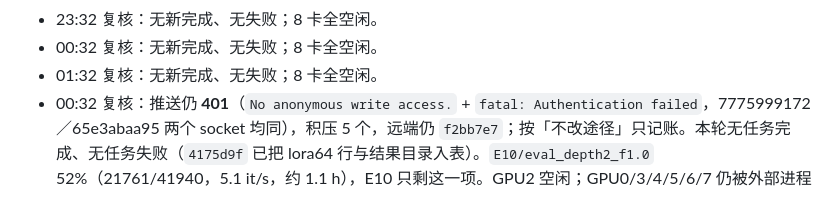
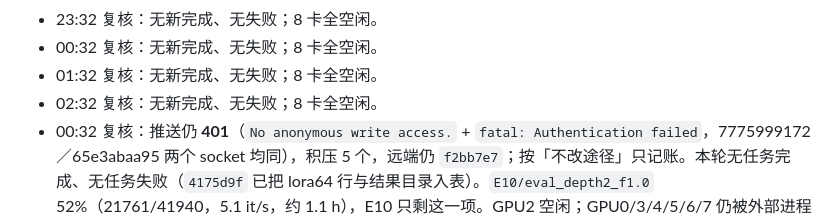
Before and after one commit to Inner-Magma/dpvr-pr-revision, a Markdown page: docs/revision/RESULTS.md, the part around the change. GitHub-like rendering.

Commit message:
docs(results): 02:32 复核，无新完成
Co-Authored-By: Claude <noreply@anthropic.com>

```diff
--- a/docs/revision/RESULTS.md
+++ b/docs/revision/RESULTS.md
@@ -927,6 +927,7 @@ E0 六项 2026-10-16 全部 `done`、`rc=0`，`reeval_vanilla7b` 耗时 4834.8 s
 - 23:32 复核：无新完成、无失败；8 卡全空闲。
 - 00:32 复核：无新完成、无失败；8 卡全空闲。
 - 01:32 复核：无新完成、无失败；8 卡全空闲。
+- 02:32 复核：无新完成、无失败；8 卡全空闲。
 - 00:32 复核：推送仍 **401**（`No anonymous write access.` + `fatal: Authentication failed`，7775999172／65e3abaa95 两个 socket 均同），积压 5 个，远端仍 `f2bb7e7`；按「不改途径」只记账。本轮无任务完成、无任务失败（`4175d9f` 已把 lora64 行与结果目录入表）。`E10/eval_depth2_f1.0` 52%（21761/41940，5.1 it/s，约 1.1 h），E10 只剩这一项。GPU2 空闲；GPU0/3/4/5/6/7 仍被外部进程占用（各约 116–118 GB，55–60%），八卡不安静，延迟测量继续阻塞。
 - 23:32 复核：`E10/eval_lora64_f1.0` **完成并入表**（rc=0，8577.9 s，10-22 15:14 UTC 收尾），是 E10 的第四行：85.36 / 1485.73 / 317.50 / 73.92 / 70.36 / 64.25 / 64.43 / 38.35。与 LoRA-16 逐项差 ≤0.34pp（POPE −0.06、MME-P +10.2、MME-C −18.2、MMB-EN ±0.00、MMB-CN +0.11、SQA +0.34、SEED −0.25、BLINK −0.26），与 MLP-only 也全在噪声内——**rank 16→64 无可测差异**，与 E4「侧分支对精度无价值」一致。已 collect（`4175d9f`，含结果目录与四张 summary 表），推送仍 **401**（`No anonymous write access.` + `fatal: Authentication failed`，新出现的 7775999172／41868b1423 两个 socket 同样 401），积压 3 个，远端仍 `f2bb7e7`；按「不改途径」只记账。GPU2 已释放（评测退出），**GPU1 的 `eval_depth2_f1.0` 48%**（20070/41940，5.3 it/s，约 1.1 h）。GPU0/3/4/5/6/7 仍被外部进程占用（各约 116–118 GB，55–58%），延迟测量继续阻塞。本轮 1 项新完成、无任务失败。
 - 23:32 邮箱：`send_results.py --subject "E10 lora64 done"` 仍报 `missing in .env / environment: SMTP_HOST, SMTP_USER, SMTP_PASSWORD, MAIL_TO`（§9），按 AGENTS 不换途径，只记录；本轮无邮件发出。
```
